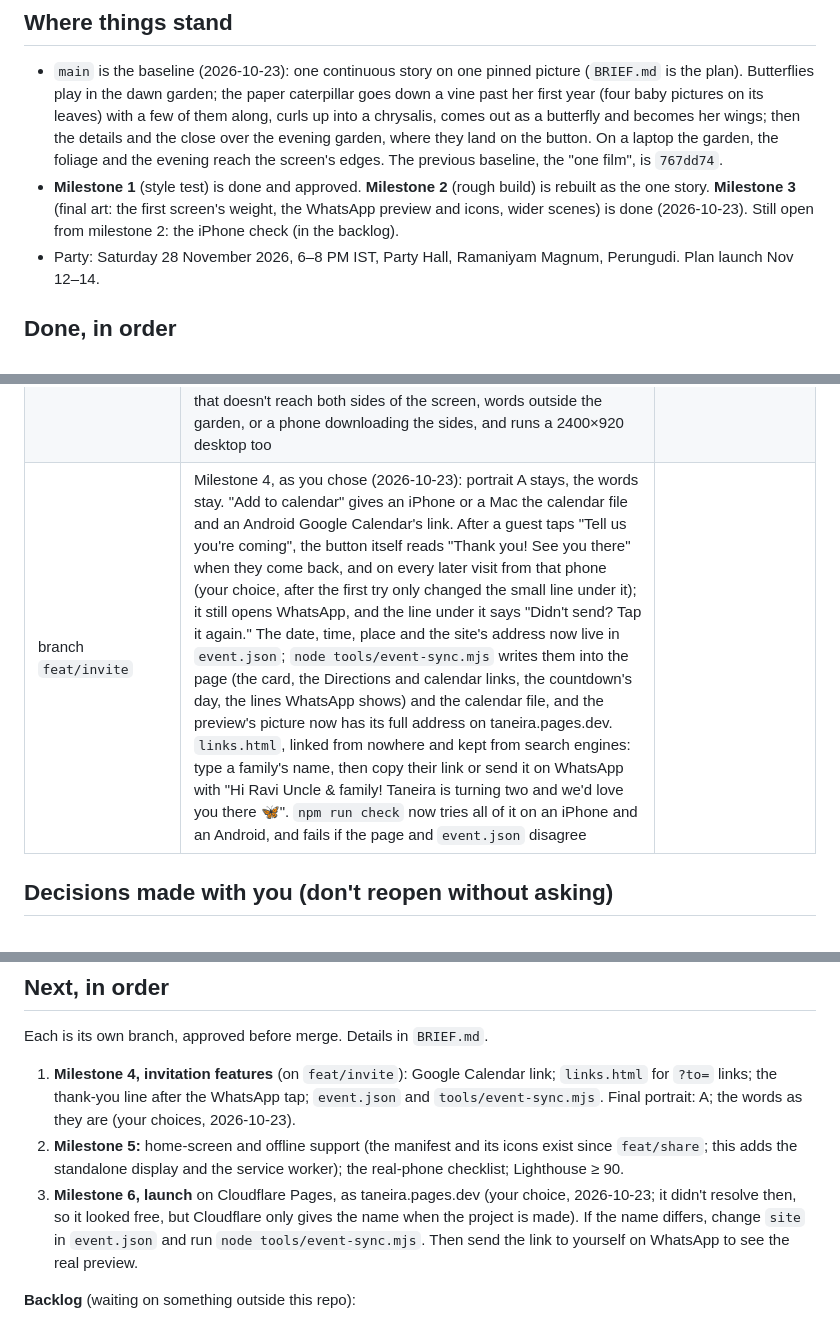
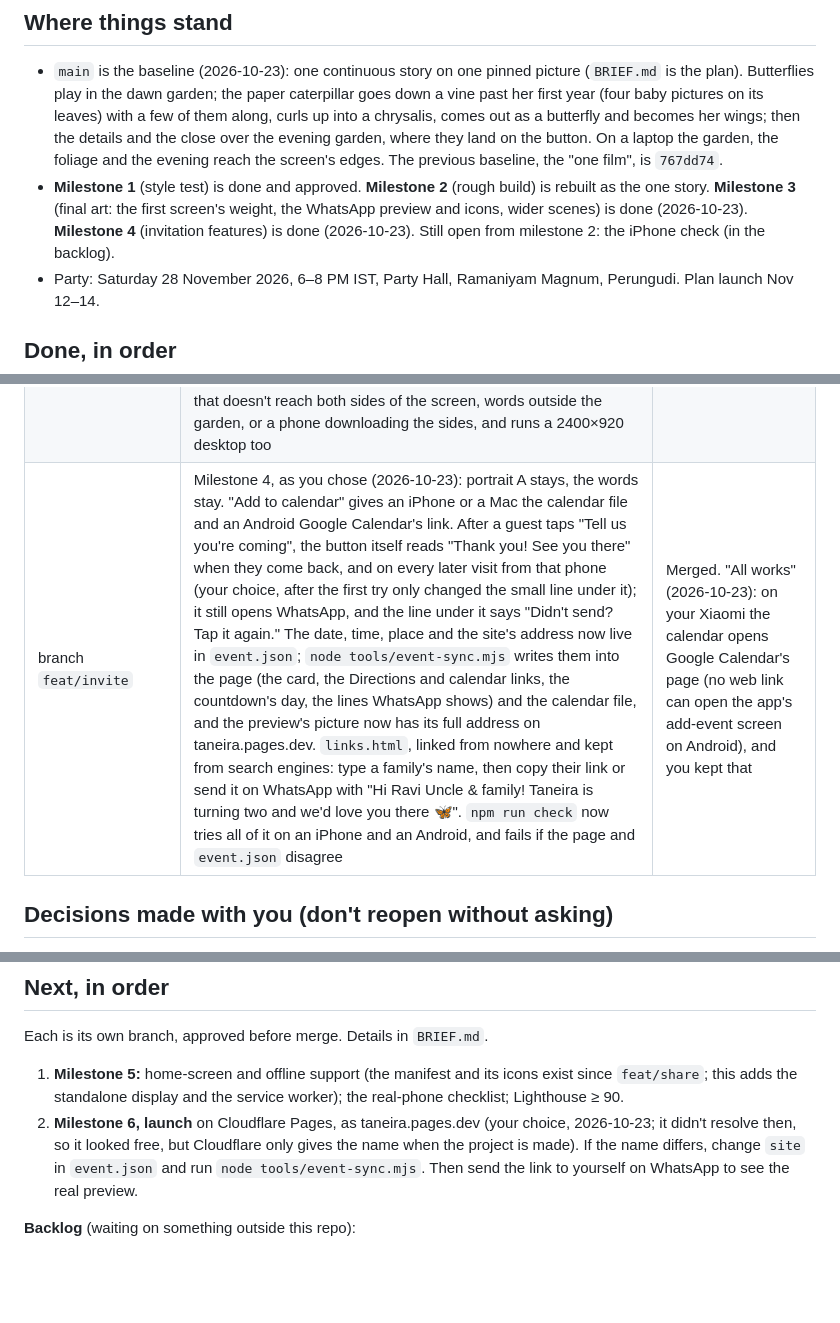
Before and after one commit to thangaram611/butterfly-bday, a Markdown page: PROGRESS.md, 3 parts joined by grey strips. Drawn GitHub-style; blank space fills up the shorter version.

Commit message:
PROGRESS: record the merge of the invitation features
Co-Authored-By: Claude Opus 5.5 <noreply@anthropic.com>

```diff
--- a/PROGRESS.md
+++ b/PROGRESS.md
@@ -6,7 +6,7 @@ Last updated 2026-10-23.
 ## Where things stand
 
 - `main` is the baseline (2026-10-23): one continuous story on one pinned picture (`BRIEF.md` is the plan). Butterflies play in the dawn garden; the paper caterpillar goes down a vine past her first year (four baby pictures on its leaves) with a few of them along, curls up into a chrysalis, comes out as a butterfly and becomes her wings; then the details and the close over the evening garden, where they land on the button. On a laptop the garden, the foliage and the evening reach the screen's edges. The previous baseline, the "one film", is `767dd74`.
-- **Milestone 1** (style test) is done and approved. **Milestone 2** (rough build) is rebuilt as the one story. **Milestone 3** (final art: the first screen's weight, the WhatsApp preview and icons, wider scenes) is done (2026-10-23). Still open from milestone 2: the iPhone check (in the backlog).
+- **Milestone 1** (style test) is done and approved. **Milestone 2** (rough build) is rebuilt as the one story. **Milestone 3** (final art: the first screen's weight, the WhatsApp preview and icons, wider scenes) is done (2026-10-23). **Milestone 4** (invitation features) is done (2026-10-23). Still open from milestone 2: the iPhone check (in the backlog).
 - Party: Saturday 28 November 2026, 6–8 PM IST, Party Hall, Ramaniyam Magnum, Perungudi. Plan launch Nov 12–14.
 
 ## Done, in order
@@ -35,7 +35,7 @@ Last updated 2026-10-23.
 | branch `perf/first-screen` | Milestone 3, part 1: the first screen weighs 441 KB as it will travel, against the 450 KB budget (it was 1490). Pictures further down the page (her, the flying butterfly, the twig, the evening, the card's art, the cake) and the vine's foliage now load once the first screen has; the garden's layers are re-exported at a lower quality with coarser transparency, which their paper edges hide (the per-layer settings are in `tools/art.py`); the small butterflies are 192 px wide instead of 256. `npm run check` now weighs the first screen and fails over budget. Found on the way: a garden butterfly could graze the title in the frame the scroll reaches the top (about 2 runs in 100); the butterflies now bring the story up to the current scroll before placing themselves | Merged at your word (2026-10-23) |
 | branch `feat/share` | Milestone 3, part 2: the WhatsApp preview and the icons. The preview (`og.jpg`, 1200×630, 134 KB) is her winged portrait standing in the dawn garden (Codex drew the garden wide for it), with "Taneira is turning two" in the sky beside her, clear of the middle square WhatsApp sometimes crops to. The icons are the site's paper butterfly on violet: the iPhone's home-screen icon, Android's (192, 512 and a maskable 512, listed in a small `manifest.webmanifest`) and the tab's favicon, a 1 KB hand-drawn SVG with a 32 px copy. `tools/share.mjs` makes them all from the site's own art and font. `npm run check` now checks them as the page declares them | Merged. "all good" (2026-10-23) |
 | branch `feat/wide` | Milestone 3, part 3: wider scenes on a laptop. The dawn garden (all five layers), the vine's foliage and the evening carry on past the phone's column to the edges of the screen, up to 2.6 times as wide as it is tall: Codex continued each layer's outer quarter sideways, and `tools/art.py widen` blends its drawing into the layer over that quarter, so the column itself is exactly the phone's. Phones never download the sides (706 KB; a laptop's first screen gets 353 KB of them, the foliage's and the evening's come after). On a laptop the vine's words now stay inside the garden's frame (they stretched to the screen's edges), and the title's glow hugs its letters. Found on the way, also on `main`: on an SE-sized phone a 5 px strip of plain background showed down each side of the garden, the foliage and the evening (the 2:3 column is 365 px on a 375 px screen); the garden now grows to cover a screen up to a fifth wider than its column. The layout check now fails on scenery that doesn't reach both sides of the screen, words outside the garden, or a phone downloading the sides, and runs a 2400×920 desktop too | Merged. "all good" (2026-10-23) |
-| branch `feat/invite` | Milestone 4, as you chose (2026-10-23): portrait A stays, the words stay. "Add to calendar" gives an iPhone or a Mac the calendar file and an Android Google Calendar's link. After a guest taps "Tell us you're coming", the button itself reads "Thank you! See you there" when they come back, and on every later visit from that phone (your choice, after the first try only changed the small line under it); it still opens WhatsApp, and the line under it says "Didn't send? Tap it again." The date, time, place and the site's address now live in `event.json`; `node tools/event-sync.mjs` writes them into the page (the card, the Directions and calendar links, the countdown's day, the lines WhatsApp shows) and the calendar file, and the preview's picture now has its full address on taneira.pages.dev. `links.html`, linked from nowhere and kept from search engines: type a family's name, then copy their link or send it on WhatsApp with "Hi Ravi Uncle & family! Taneira is turning two and we'd love you there 🦋". `npm run check` now tries all of it on an iPhone and an Android, and fails if the page and `event.json` disagree | |
+| branch `feat/invite` | Milestone 4, as you chose (2026-10-23): portrait A stays, the words stay. "Add to calendar" gives an iPhone or a Mac the calendar file and an Android Google Calendar's link. After a guest taps "Tell us you're coming", the button itself reads "Thank you! See you there" when they come back, and on every later visit from that phone (your choice, after the first try only changed the small line under it); it still opens WhatsApp, and the line under it says "Didn't send? Tap it again." The date, time, place and the site's address now live in `event.json`; `node tools/event-sync.mjs` writes them into the page (the card, the Directions and calendar links, the countdown's day, the lines WhatsApp shows) and the calendar file, and the preview's picture now has its full address on taneira.pages.dev. `links.html`, linked from nowhere and kept from search engines: type a family's name, then copy their link or send it on WhatsApp with "Hi Ravi Uncle & family! Taneira is turning two and we'd love you there 🦋". `npm run check` now tries all of it on an iPhone and an Android, and fails if the page and `event.json` disagree | Merged. "All works" (2026-10-23): on your Xiaomi the calendar opens Google Calendar's page (no web link can open the app's add-event screen on Android), and you kept that |
 
 ## Decisions made with you (don't reopen without asking)
 
@@ -53,9 +53,8 @@ Last updated 2026-10-23.
 
 Each is its own branch, approved before merge. Details in `BRIEF.md`.
 
-1. **Milestone 4, invitation features** (on `feat/invite`): Google Calendar link; `links.html` for `?to=` links; the thank-you line after the WhatsApp tap; `event.json` and `tools/event-sync.mjs`. Final portrait: A; the words as they are (your choices, 2026-10-23).
-2. **Milestone 5:** home-screen and offline support (the manifest and its icons exist since `feat/share`; this adds the standalone display and the service worker); the real-phone checklist; Lighthouse ≥ 90.
-3. **Milestone 6, launch** on Cloudflare Pages, as taneira.pages.dev (your choice, 2026-10-23; it didn't resolve then, so it looked free, but Cloudflare only gives the name when the project is made). If the name differs, change `site` in `event.json` and run `node tools/event-sync.mjs`. Then send the link to yourself on WhatsApp to see the real preview.
+1. **Milestone 5:** home-screen and offline support (the manifest and its icons exist since `feat/share`; this adds the standalone display and the service worker); the real-phone checklist; Lighthouse ≥ 90.
+2. **Milestone 6, launch** on Cloudflare Pages, as taneira.pages.dev (your choice, 2026-10-23; it didn't resolve then, so it looked free, but Cloudflare only gives the name when the project is made). If the name differs, change `site` in `event.json` and run `node tools/event-sync.mjs`. Then send the link to yourself on WhatsApp to see the real preview.
 
 **Backlog** (waiting on something outside this repo):
 - **iPhone check** (you had no iPhone to hand on 2026-10-23). Ask which model and iOS version, then: a fresh load; a slow scroll through the story watching the address bar; any strip under the page with the bar hidden; a tap on the clock to jump to the top (the butterflies come home); Low Power Mode; the three buttons (Calendar, Maps, WhatsApp); turning the phone sideways; the `?to=` greeting.
```
